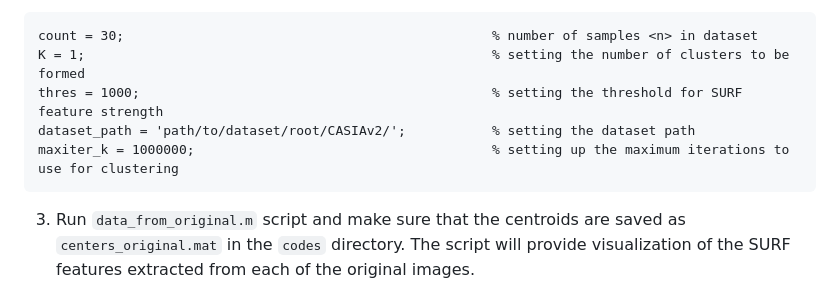
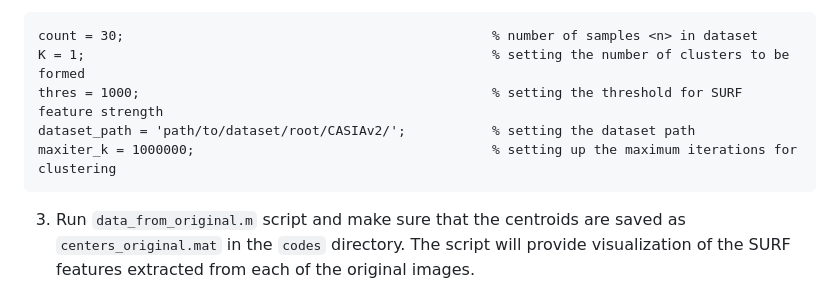
Before and after one commit to MaitySubhajit/ImageHashMinimization, a Markdown page: README.md, the part around the change. Rendered like a GitHub page.

````diff
--- a/README.md
+++ b/README.md
@@ -80,7 +80,7 @@ count = 30;                                               % number of samples <n
 K = 1;                                                    % setting the number of clusters to be formed
 thres = 1000;                                             % setting the threshold for SURF feature strength
 dataset_path = 'path/to/dataset/root/CASIAv2/';           % setting the dataset path
-maxiter_k = 1000000;                                      % setting up the maximum iterations to use for clustering
+maxiter_k = 1000000;                                      % setting up the maximum iterations for clustering
 ```
 3. Run `data_from_original.m` script and make sure that the centroids are saved as `centers_original.mat` in the `codes` directory. The script will provide visualization of the SURF features extracted from each of the original images.
 4. Run `data_from_tampered.m` script and make sure that the centroids are saved as `centers_tampered.mat` in the `codes` directory. The script will provide visualization of the SURF features extracted from each of the tampered images.
````
